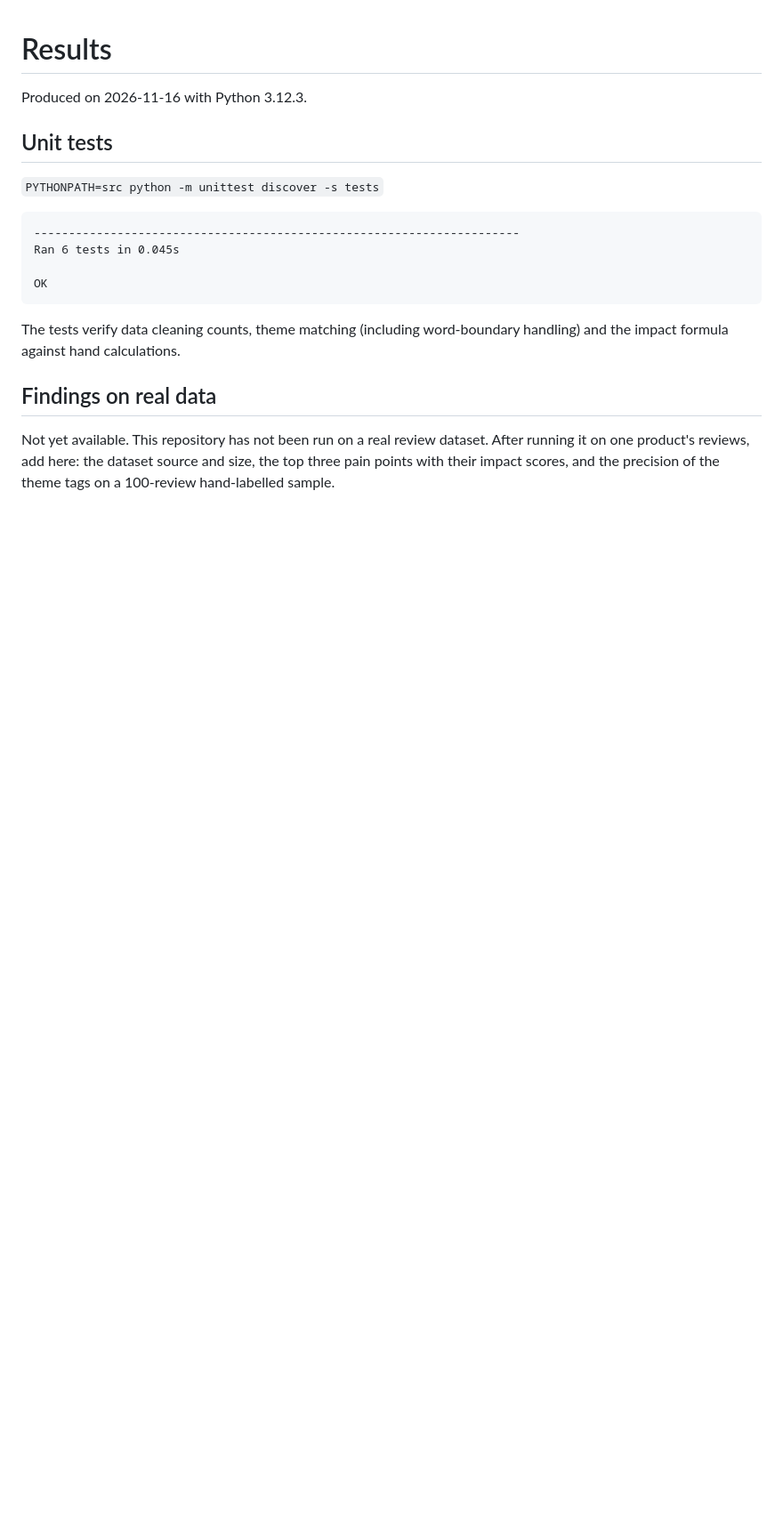
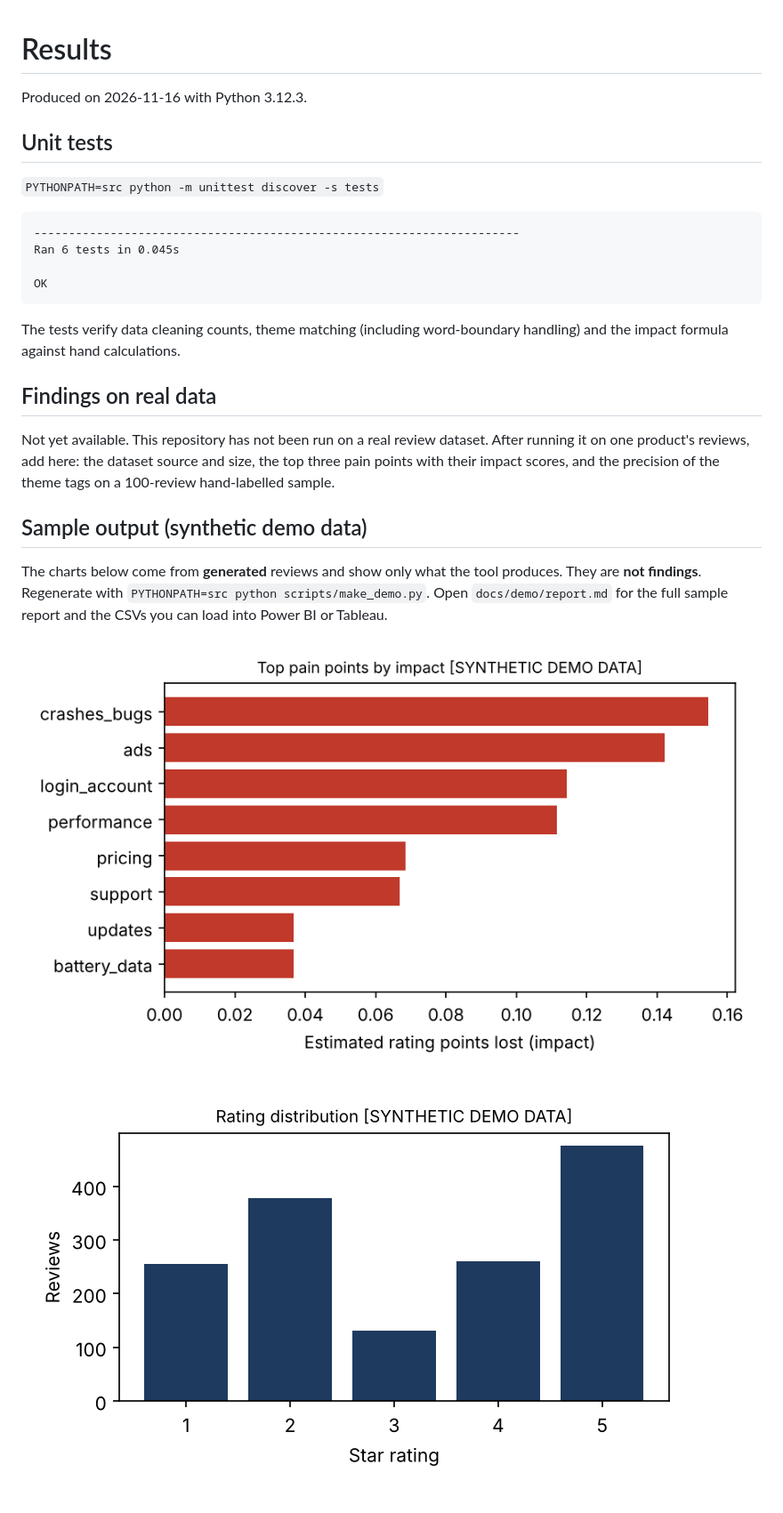
Before and after one commit to SABARISH-R/app-review-insights, a Markdown page: RESULTS.md, the part around the change. Shown at 89% size. Rendered like a GitHub page; pictures changed too: docs/demo/rating_distribution.png (added), docs/demo/top_pain_points.png (added); blank space fills up the shorter version.

```diff
--- a/RESULTS.md
+++ b/RESULTS.md
@@ -16,3 +16,10 @@ The tests verify data cleaning counts, theme matching (including word-boundary h
 
 ## Findings on real data
 Not yet available. This repository has not been run on a real review dataset. After running it on one product's reviews, add here: the dataset source and size, the top three pain points with their impact scores, and the precision of the theme tags on a 100-review hand-labelled sample.
+
+## Sample output (synthetic demo data)
+The charts below come from **generated** reviews and show only what the tool produces. They are **not findings**. Regenerate with `PYTHONPATH=src python scripts/make_demo.py`. Open `docs/demo/report.md` for the full sample report and the CSVs you can load into Power BI or Tableau.
+
+![Top pain points, synthetic demo](docs/demo/top_pain_points.png)
+
+![Rating distribution, synthetic demo](docs/demo/rating_distribution.png)
```
Also changed, not shown: README.md (+8 -0 lines), docs/demo/report.md (added, +35 -0 lines), docs/demo/monthly_rating.png (added), 4 other files.
